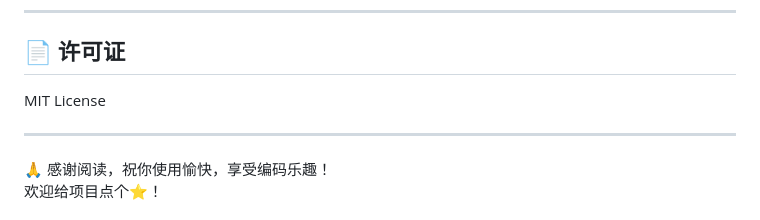
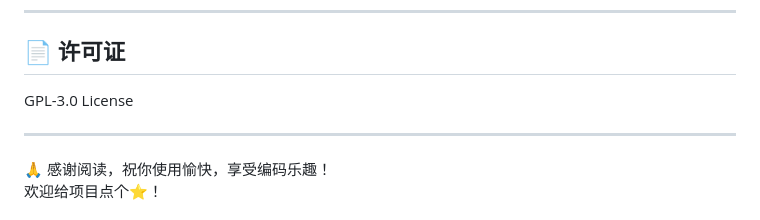
Before and after one commit to wangyifan349/flask-notes-app, a Markdown page: README.md, the part around the change. Rendered like a GitHub page.

```diff
--- a/README.md
+++ b/README.md
@@ -128,7 +128,7 @@ http://127.0.0.1:5000
 
 ## 📄 许可证
 
-MIT License
+GPL-3.0 License
 
 ---
 
```
